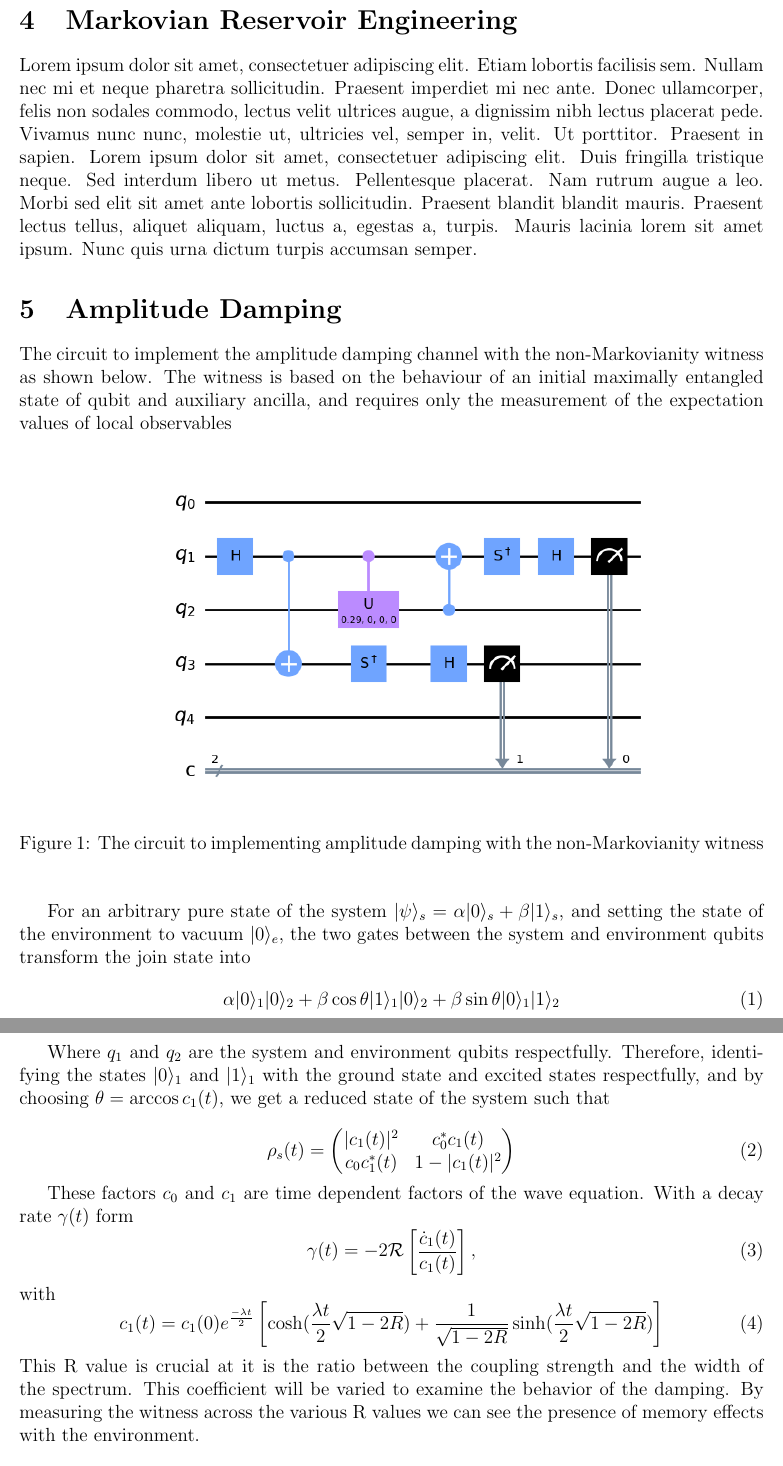
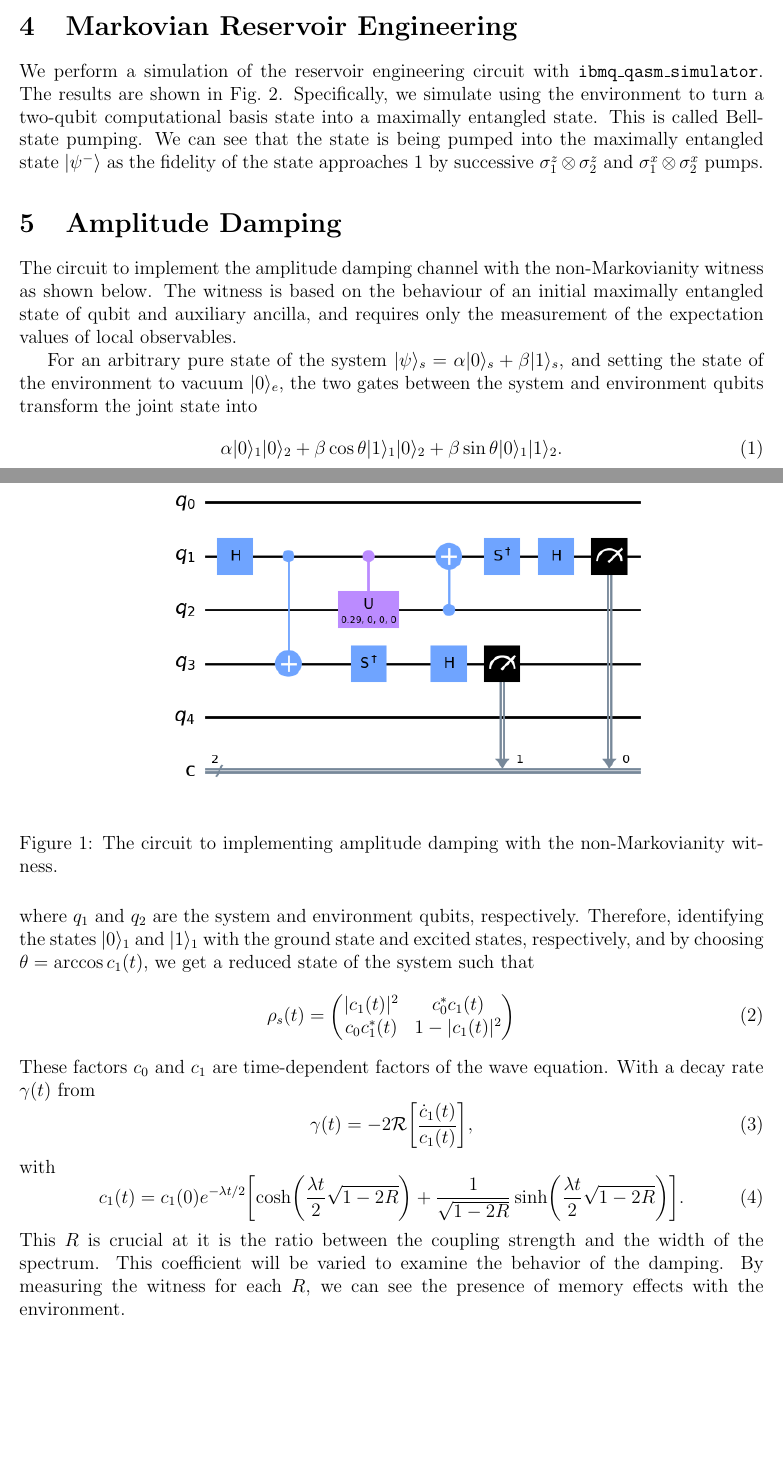
Before and after one commit to DBasoco/open-quantum-systems, a LaTeX document (report/report.tex): two parts of pages 3 and 4 of 7 before the commit and two parts of pages 2 and 3 of 6 after it, joined at a grey line, cut so that both start at the same text, the shorter picture padded with empty space. Compiled offline with pdfLaTeX.

```diff
--- a/report/report.tex
+++ b/report/report.tex
@@ -45,40 +54,45 @@
   All figures for Depolarizing and Pauli channels were generated from runs on the IBM qasm-simulator.
 
   \section{Markovian Reservoir Engineering}
-  \blindtext
+  We perform a simulation of the reservoir engineering circuit with \texttt{ibmq\_qasm\_simulator}. The results are shown in Fig.~\ref{fig:reservoir-engineering-simulation}. Specifically, we simulate using the environment to turn a two-qubit computational basis state into a maximally entangled state. This is called Bell-state pumping. We can see that the state is being pumped into the maximally entangled state \( \ket{\psi^{-}} \) as the fidelity of the state approaches \( 1 \) by successive \( \sigma^{z}_{1} \otimes \sigma^{z}_{2} \) and \( \sigma^{x}_{1} \otimes \sigma^{x}_{2} \) pumps.
 
   \section{Amplitude Damping}
-  The circuit to implement the amplitude damping channel with the non-Markovianity witness as shown below. The witness is based on the behaviour of an initial maximally entangled state of qubit and auxiliary ancilla, and requires only the measurement of the expectation values of local observables
+  The circuit to implement the amplitude damping channel with the non-Markovianity witness as shown below. The witness is based on the behaviour of an initial maximally entangled state of qubit and auxiliary ancilla, and requires only the measurement of the expectation values of local observables.
 
-  \begin{figure}[h]
+  \begin{figure}
     \centering
-    \includegraphics[width=0.7\textwidth]{images/amplitude_damping_yy_circuit}
-    \caption{The circuit to implementing amplitude damping with the non-Markovianity witness %
+    \includegraphics[width=0.7\textwidth]{images/amplitude_damping_yy_circuit.png}
+    \caption{The circuit to implementing amplitude damping with the non-Markovianity witness.%
       \label{fig:amplitude_damping_circuit}}
   \end{figure}
-  For an arbitrary pure state of the system $\ket{\psi}_{s} = \alpha\ket{0}_{s} + \beta\ket{1}_{s}$, and setting the state of the environment to vacuum $\ket{0}_{e}$, the two gates between the system and environment qubits transform the join state into
+  For an arbitrary pure state of the system \( \ket{\psi}_{s} = \alpha \ket{0}_{s} + \beta \ket{1}_{s} \), and setting the state of the environment to vacuum \( \ket{0}_{e} \), the two gates between the system and environment qubits transform the joint state into
   \begin{equation}
-    \alpha\ket{0}_{1}\ket{0}_{2} + \beta\cos \theta \ket{1}_{1}\ket{0}_{2} + \beta\sin \theta \ket{0}_{1}\ket{1}_{2}
+    \alpha \ket{0}_{1} \ket{0}_{2} + \beta \cos \theta \ket{1}_{1} \ket{0}_{2}
+    + \beta \sin \theta \ket{0}_{1} \ket{1}_{2}.
   \end{equation}
-
-  Where $q_{1}$ and $q_{2}$ are the system and environment qubits respectfully. Therefore, identifying the states $\ket{0}_{1}$ and $\ket{1}_{1}$ with the ground state and excited states respectfully, and by choosing $\theta = \arccos c_{1}(t)$, we get a reduced state of the system such that
-
+  where \( q_{1} \) and \( q_{2} \) are the system and environment qubits, respectively. Therefore, identifying the states \( \ket{0}_{1} \) and \( \ket{1}_{1} \) with the ground state and excited states, respectively, and by choosing \( \theta = \arccos c_{1}(t) \), we get a reduced state of the system such that
   \begin{equation}
-    \rho_{s}(t) = \begin{pmatrix}
-        \lvert c_{1}(t)\rvert^2 & c_{0}^{*}c_{1}(t) \\
-        c_{0}c_{1}^{*}(t) & 1 - \lvert c_{1}(t)\rvert^2
+    \rho_{s}(t)
+      = \begin{pmatrix}
+          \lvert c_{1}(t) \rvert^{2} & c_{0}^{*} c_{1}(t)             \\
+          c_{0} c_{1}^{*}(t)         & 1 - \lvert c_{1}(t) \rvert^{2}
         \end{pmatrix}
   \end{equation}
-
-  These factors $c_{0}$ and $c_{1}$ are time dependent factors of the wave equation. With a decay rate $\gamma(t)$ form
+  These factors \( c_{0} \) and \( c_{1} \) are time-dependent factors of the wave equation. With a decay rate \( \gamma(t) \) from
   \begin{equation}
-    \gamma(t) = -2\mathcal{R} \left[ \frac{\dot{c}_{1}(t)}{c_{1}(t)} \right],
+    \gamma(t) = -2 \mathcal{R} \biggl[ \frac{\dot{c}_{1}(t)}{c_{1}(t)} \biggr],
   \end{equation}
   with
   \begin{equation}
-    c_{1}(t) = c_{1}(0)e^{\frac{-\lambda t}{2}} \left[ \cosh (\frac{\lambda t}{2} \sqrt{1 - 2R}) + \frac{1}{\sqrt{1 - 2R}} \sinh (\frac{\lambda t}{2} \sqrt{1 - 2R}) \right]
+    c_{1}(t)
+      = c_{1}(0) \eu^{-\lambda t / 2}
+        \biggl[
+          \cosh \biggl( \frac{\lambda t}{2} \sqrt{1 - 2 R} \biggr)
+          + \frac{1}{\sqrt{1 - 2 R}}
+            \sinh \biggl( \frac{\lambda t}{2} \sqrt{1 - 2 R} \biggr)
+        \biggr].
   \end{equation}
-  This R value is crucial at it is the ratio between the coupling strength and the width of the spectrum. This coefficient will be varied to examine the behavior of the damping. By measuring the witness across the various R values we can see the presence of memory effects with the environment.
+  This \( R \) is crucial at it is the ratio between the coupling strength and the width of the spectrum. This coefficient will be varied to examine the behavior of the damping. By measuring the witness for each \( R \), we can see the presence of memory effects with the environment.
 
 
   \section{Trace Distance}
@@ -115,6 +143,9 @@
-  \label{fig:depolarizing_probability_state}
+    \caption{Increasing probability of error for depolarizing channel on stationary system.%
+      \label{fig:depolarizing_probability_state}}
   \end{figure}
 
+  % TODO:
+  %  - Manual cropping partially killed legend. Can't see what the colors mean.
   \begin{figure}
     \centering
     \includegraphics[width=0.7\textwidth]{images/depolarization_decay_oscillating.png}
```
Also changed, not shown: requirements.txt (added, +80 -0 lines), README.md, report/report.tex (63 more changed lines). Lines whose indentation alone changed are shown as unchanged.
